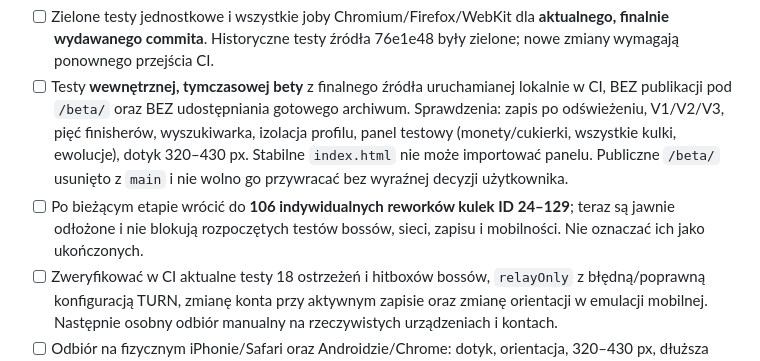
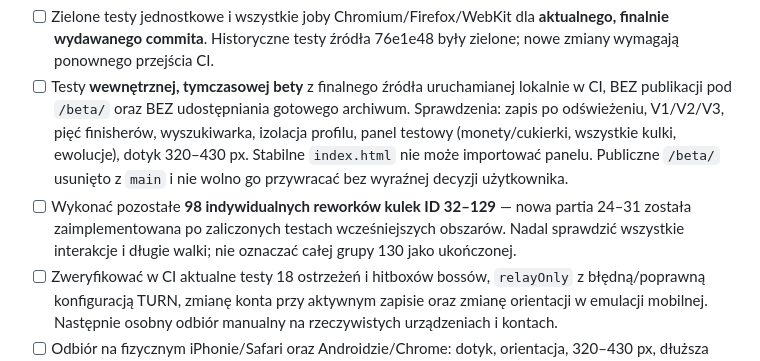
Before and after one commit to shadow31905/ball-vs-ball, a Markdown page: docs/RELEASE-GATE.md, the part around the change. Rendered like a GitHub page.

Commit message:
Record eight new bespoke ball upgrades and latest QA findings

```diff
--- a/docs/RELEASE-GATE.md
+++ b/docs/RELEASE-GATE.md
@@ -2,7 +2,7 @@
 
 - [ ] Zielone testy jednostkowe i wszystkie joby Chromium/Firefox/WebKit dla **aktualnego, finalnie wydawanego commita**. Historyczne testy źródła 76e1e48 były zielone; nowe zmiany wymagają ponownego przejścia CI.
 - [ ] Testy **wewnętrznej, tymczasowej bety** z finalnego źródła uruchamianej lokalnie w CI, BEZ publikacji pod `/beta/` oraz BEZ udostępniania gotowego archiwum. Sprawdzenia: zapis po odświeżeniu, V1/V2/V3, pięć finisherów, wyszukiwarka, izolacja profilu, panel testowy (monety/cukierki, wszystkie kulki, ewolucje), dotyk 320–430 px. Stabilne `index.html` nie może importować panelu. Publiczne `/beta/` usunięto z `main` i nie wolno go przywracać bez wyraźnej decyzji użytkownika.
-- [ ] Po bieżącym etapie wrócić do **106 indywidualnych reworków kulek ID 24–129**; teraz są jawnie odłożone i nie blokują rozpoczętych testów bossów, sieci, zapisu i mobilności. Nie oznaczać ich jako ukończonych.
+- [ ] Wykonać pozostałe **98 indywidualnych reworków kulek ID 32–129** — nowa partia 24–31 została zaimplementowana po zaliczonych testach wcześniejszych obszarów. Nadal sprawdzić wszystkie interakcje i długie walki; nie oznaczać całej grupy 130 jako ukończonej.
 - [ ] Zweryfikować w CI aktualne testy 18 ostrzeżeń i hitboxów bossów, `relayOnly` z błędną/poprawną konfiguracją TURN, zmianę konta przy aktywnym zapisie oraz zmianę orientacji w emulacji mobilnej. Następnie osobny odbiór manualny na rzeczywistych urządzeniach i kontach.
 - [ ] Odbiór na fizycznym iPhonie/Safari oraz Androidzie/Chrome: dotyk, orientacja, 320–430 px, dłuższa walka, temperatury i płynność.
 - [ ] Dwie rzeczywiste sieci Wi-Fi/LTE: publiczna sygnalizacja, dołączenie, gotowość, runda, rozłączenie i powrót. Skonfigurowany TURN potwierdzony trasą relay w trybie relayOnly.
```
